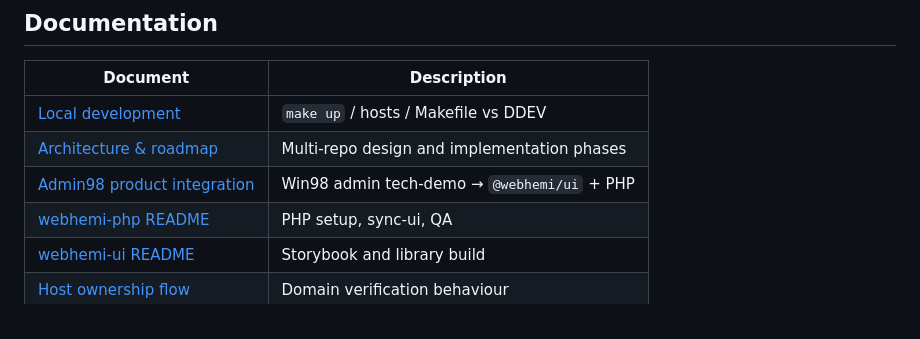
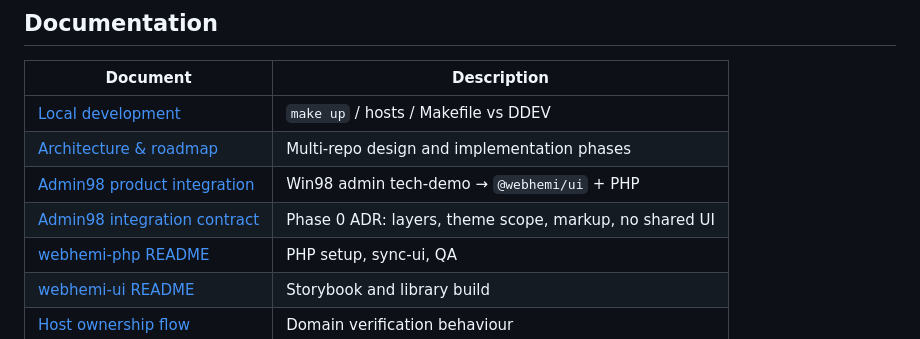
Before and after one commit to Gixx/WebHemi, a Markdown page: README.md, the part around the change. Drawn GitHub-style.

Commit message:
docs: record Admin98 Phase 0 integration contract
Lock theme scope, markup, and self-contained themes; mark Phase 0 done
and bump webhemi-php for data-wh-theme wiring.

```diff
--- a/README.md
+++ b/README.md
@@ -117,6 +117,7 @@ Do not treat `.old/` as the source of truth — use the tag or submodule repos.
 | [Local development](docs/local-dev.md) | `make up` / hosts / Makefile vs DDEV |
 | [Architecture & roadmap](docs/plan/WebHemi_Architecture_and_Roadmap.md) | Multi-repo design and implementation phases |
 | [Admin98 product integration](docs/plan/Admin98_Product_Integration.md) | Win98 admin tech-demo → `@webhemi/ui` + PHP |
+| [Admin98 integration contract](docs/plan/Admin98_Integration_Contract.md) | Phase 0 ADR: layers, theme scope, markup, no shared UI |
 | [webhemi-php README](webhemi-php/README.md) | PHP setup, sync-ui, QA |
 | [webhemi-ui README](webhemi-ui/README.md) | Storybook and library build |
 | [Host ownership flow](webhemi-php/docs/host-ownership-verification-flow.md) | Domain verification behaviour |
```
Also changed, not shown: docs/plan/Admin98_Integration_Contract.md (added, +153 -0 lines), docs/plan/Admin98_Product_Integration.md (+21 -14 lines).
